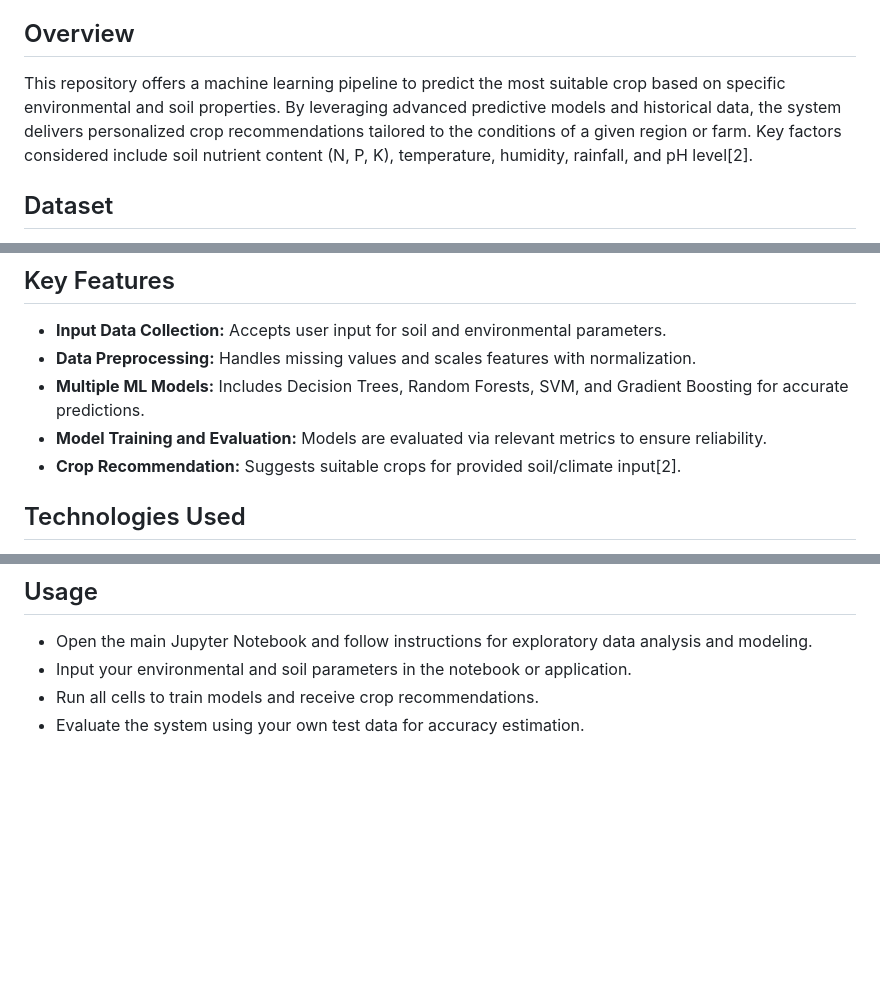
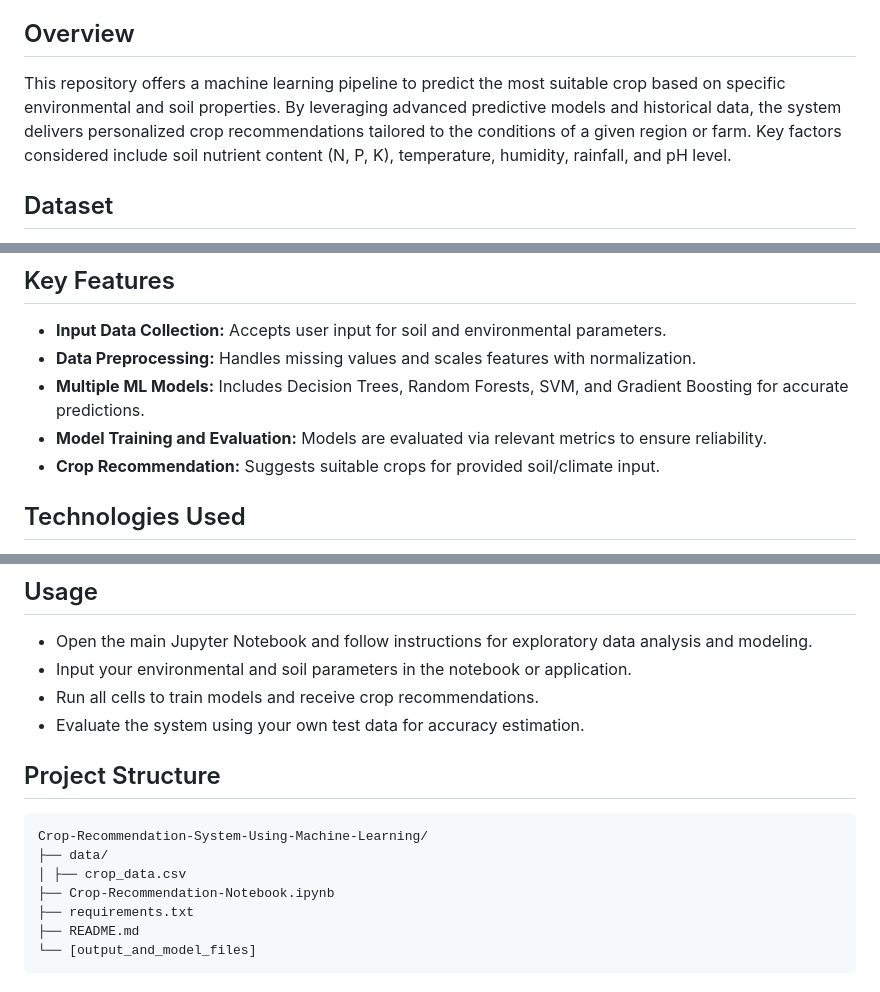
Before and after one commit to Sanidhya1911/Crop-Recommendation, a Markdown page: README.md, 3 parts joined by grey strips. Rendered like a GitHub page; blank space fills up the shorter version.

````diff
--- a/README.md
+++ b/README.md
@@ -15,7 +15,7 @@ A machine learning-based system to recommend optimal crops based on soil, climat
 - [Dependencies](#Dependencies)
 
 ## Overview
-This repository offers a machine learning pipeline to predict the most suitable crop based on specific environmental and soil properties. By leveraging advanced predictive models and historical data, the system delivers personalized crop recommendations tailored to the conditions of a given region or farm. Key factors considered include soil nutrient content (N, P, K), temperature, humidity, rainfall, and pH level[2].
+This repository offers a machine learning pipeline to predict the most suitable crop based on specific environmental and soil properties. By leveraging advanced predictive models and historical data, the system delivers personalized crop recommendations tailored to the conditions of a given region or farm. Key factors considered include soil nutrient content (N, P, K), temperature, humidity, rainfall, and pH level.
 
 ## Dataset
 The system uses a dataset augmented with rainfall, climate, and fertilizer data relevant to India. The key attributes are:
@@ -32,7 +32,7 @@ The system uses a dataset augmented with rainfall, climate, and fertilizer data
 - **Data Preprocessing:** Handles missing values and scales features with normalization.
 - **Multiple ML Models:** Includes Decision Trees, Random Forests, SVM, and Gradient Boosting for accurate predictions.
 - **Model Training and Evaluation:** Models are evaluated via relevant metrics to ensure reliability.
-- **Crop Recommendation:** Suggests suitable crops for provided soil/climate input[2].
+- **Crop Recommendation:** Suggests suitable crops for provided soil/climate input.
 
 ## Technologies Used
 
@@ -72,3 +72,14 @@ The system uses a dataset augmented with rainfall, climate, and fertilizer data
 - Input your environmental and soil parameters in the notebook or application.
 - Run all cells to train models and receive crop recommendations.
 - Evaluate the system using your own test data for accuracy estimation.
+
+## Project Structure
+```
+Crop-Recommendation-System-Using-Machine-Learning/
+├── data/
+│ ├── crop_data.csv
+├── Crop-Recommendation-Notebook.ipynb
+├── requirements.txt
+├── README.md
+└── [output_and_model_files]
+```
````
